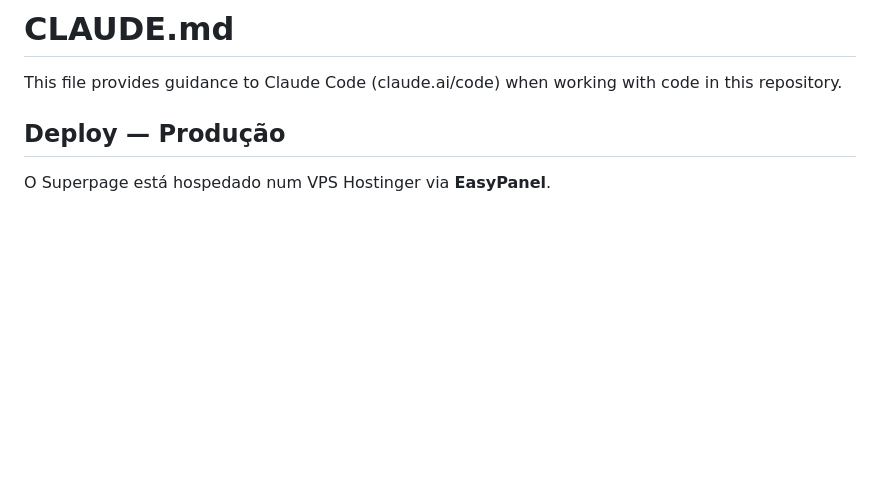
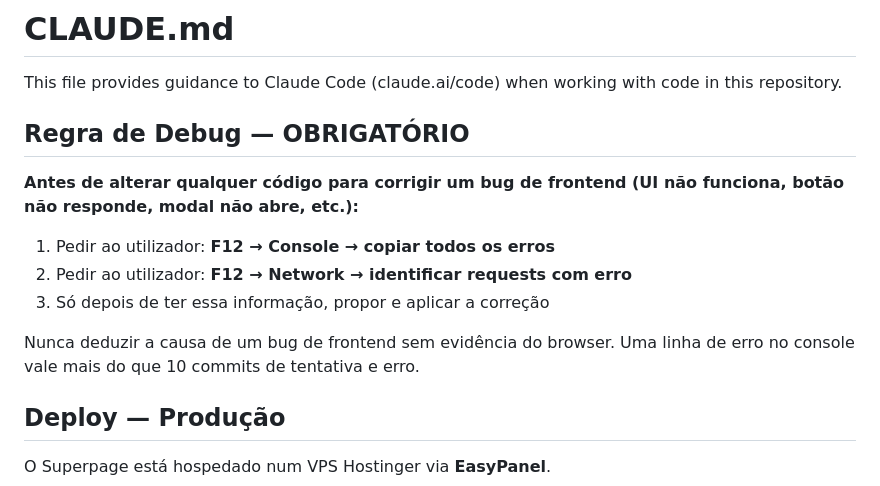
Before and after one commit to jamilpilli/superpage, a Markdown page: CLAUDE.md, the part around the change. Rendered like a GitHub page; blank space fills up the shorter version.

Commit message:
docs: adicionar regra de debug obrigatório no CLAUDE.md — console antes de código

```diff
--- a/CLAUDE.md
+++ b/CLAUDE.md
@@ -1,6 +1,16 @@
 # CLAUDE.md
 
 This file provides guidance to Claude Code (claude.ai/code) when working with code in this repository.
+
+## Regra de Debug — OBRIGATÓRIO
+
+**Antes de alterar qualquer código para corrigir um bug de frontend (UI não funciona, botão não responde, modal não abre, etc.):**
+
+1. Pedir ao utilizador: **F12 → Console → copiar todos os erros**
+2. Pedir ao utilizador: **F12 → Network → identificar requests com erro**
+3. Só depois de ter essa informação, propor e aplicar a correção
+
+Nunca deduzir a causa de um bug de frontend sem evidência do browser. Uma linha de erro no console vale mais do que 10 commits de tentativa e erro.
 
 ## Deploy — Produção
 
```
